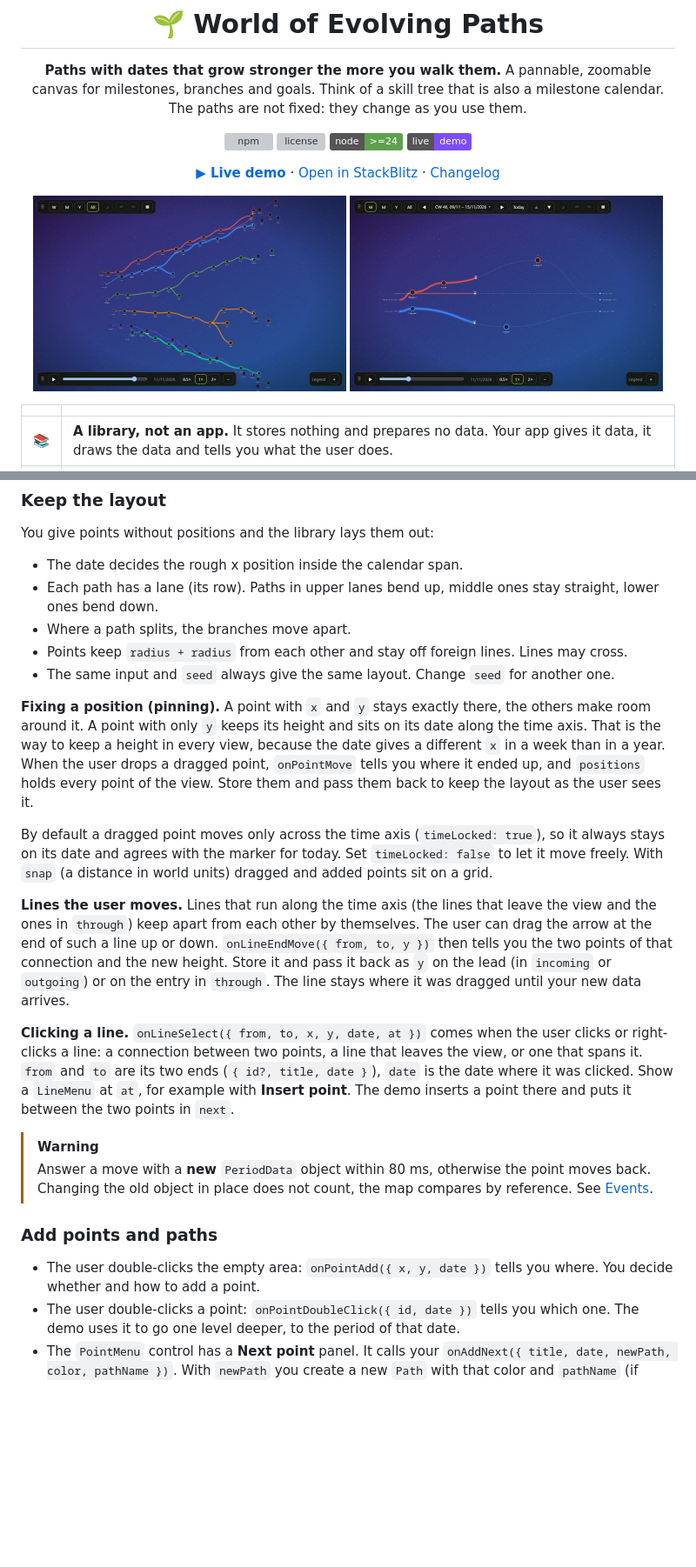
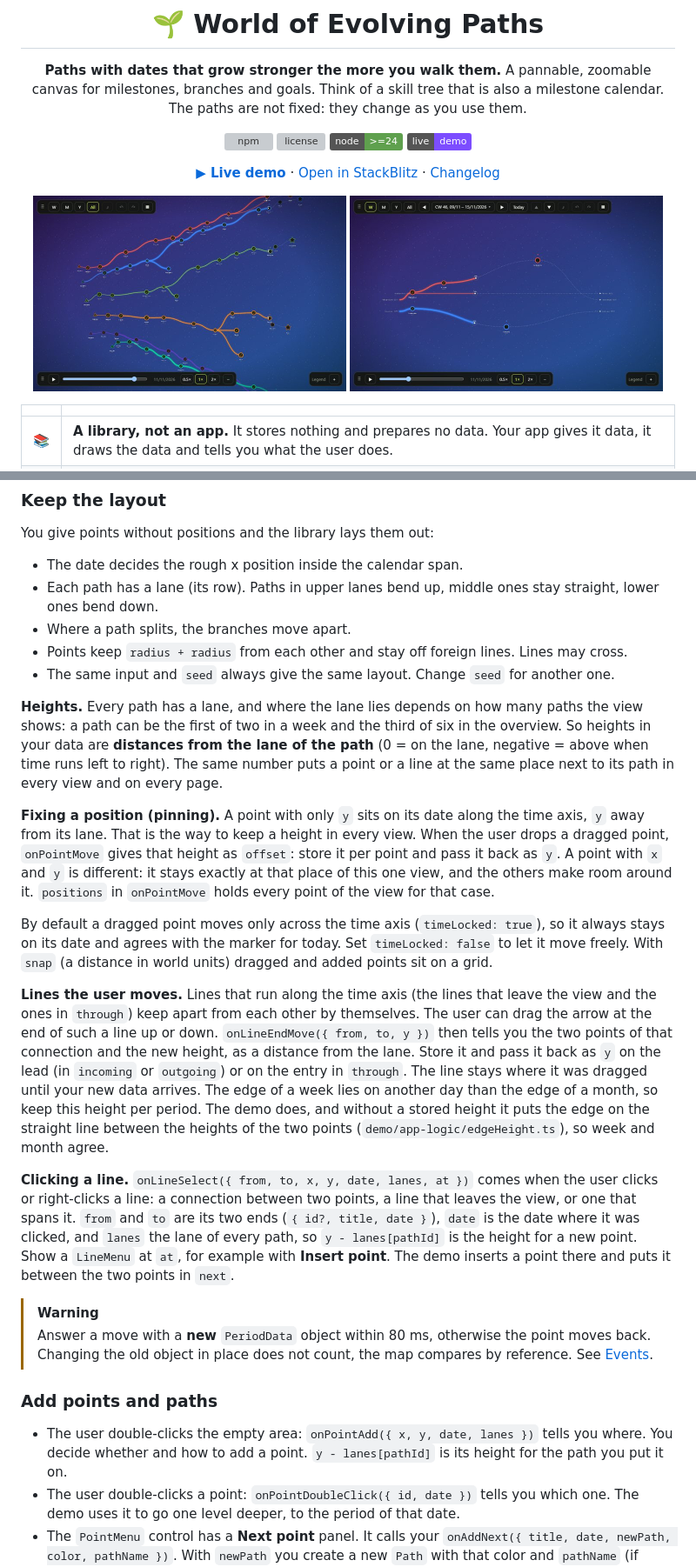
Before and after one commit to marcus-koch-fs-dev/world-of-evolving-paths, a Markdown page: README.md, 2 parts joined by grey strips. Shown at 87% size. GitHub-like rendering; pictures changed too: docs/demo-all.jpg, docs/demo-week.jpg; badges without logos; blank space fills up the shorter version; grey boxes are pictures that could not be loaded.

```diff
--- a/README.md
+++ b/README.md
@@ -278,20 +279,22 @@ You give points without positions and the library lays them out:
 - Points keep `radius + radius` from each other and stay off foreign lines. Lines may cross.
 - The same input and `seed` always give the same layout. Change `seed` for another one.
 
-**Fixing a position (pinning).** A point with `x` and `y` stays exactly there, the others make room around it. A point with only `y` keeps its height and sits on its date along the time axis. That is the way to keep a height in every view, because the date gives a different `x` in a week than in a year. When the user drops a dragged point, `onPointMove` tells you where it ended up, and `positions` holds every point of the view. Store them and pass them back to keep the layout as the user sees it.
+**Heights.** Every path has a lane, and where the lane lies depends on how many paths the view shows: a path can be the first of two in a week and the third of six in the overview. So heights in your data are **distances from the lane of the path** (0 = on the lane, negative = above when time runs left to right). The same number puts a point or a line at the same place next to its path in every view and on every page.
+
+**Fixing a position (pinning).** A point with only `y` sits on its date along the time axis, `y` away from its lane. That is the way to keep a height in every view. When the user drops a dragged point, `onPointMove` gives that height as `offset`: store it per point and pass it back as `y`. A point with `x` and `y` is different: it stays exactly at that place of this one view, and the others make room around it. `positions` in `onPointMove` holds every point of the view for that case.
 
 By default a dragged point moves only across the time axis (`timeLocked: true`), so it always stays on its date and agrees with the marker for today. Set `timeLocked: false` to let it move freely. With `snap` (a distance in world units) dragged and added points sit on a grid.
 
-**Lines the user moves.** Lines that run along the time axis (the lines that leave the view and the ones in `through`) keep apart from each other by themselves. The user can drag the arrow at the end of such a line up or down. `onLineEndMove({ from, to, y })` then tells you the two points of that connection and the new height. Store it and pass it back as `y` on the lead (in `incoming` or `outgoing`) or on the entry in `through`. The line stays where it was dragged until your new data arrives.
+**Lines the user moves.** Lines that run along the time axis (the lines that leave the view and the ones in `through`) keep apart from each other by themselves. The user can drag the arrow at the end of such a line up or down. `onLineEndMove({ from, to, y })` then tells you the two points of that connection and the new height, as a distance from the lane. Store it and pass it back as `y` on the lead (in `incoming` or `outgoing`) or on the entry in `through`. The line stays where it was dragged until your new data arrives. The edge of a week lies on another day than the edge of a month, so keep this height per period. The demo does, and without a stored height it puts the edge on the straight line between the heights of the two points (`demo/app-logic/edgeHeight.ts`), so week and month agree.
 
-**Clicking a line.** `onLineSelect({ from, to, x, y, date, at })` comes when the user clicks or right-clicks a line: a connection between two points, a line that leaves the view, or one that spans it. `from` and `to` are its two ends (`{ id?, title, date }`), `date` is the date where it was clicked. Show a `LineMenu` at `at`, for example with **Insert point**. The demo inserts a point there and puts it between the two points in `next`.
+**Clicking a line.** `onLineSelect({ from, to, x, y, date, lanes, at })` comes when the user clicks or right-clicks a line: a connection between two points, a line that leaves the view, or one that spans it. `from` and `to` are its two ends (`{ id?, title, date }`), `date` is the date where it was clicked, and `lanes` the lane of every path, so `y - lanes[pathId]` is the height for a new point. Show a `LineMenu` at `at`, for example with **Insert point**. The demo inserts a point there and puts it between the two points in `next`.
 
 > [!WARNING]
 > Answer a move with a **new** `PeriodData` object within 80 ms, otherwise the point moves back. Changing the old object in place does not count, the map compares by reference. See [Events](#events).
 
 ### Add points and paths
 
-- The user double-clicks the empty area: `onPointAdd({ x, y, date })` tells you where. You decide whether and how to add a point.
+- The user double-clicks the empty area: `onPointAdd({ x, y, date, lanes })` tells you where. You decide whether and how to add a point. `y - lanes[pathId]` is its height for the path you put it on.
 - The user double-clicks a point: `onPointDoubleClick({ id, date })` tells you which one. The demo uses it to go one level deeper, to the period of that date.
 - The `PointMenu` control has a **Next point** panel. It calls your `onAddNext({ title, date, newPath, color, pathName })`. With `newPath` you create a new `Path` with that color and `pathName` (if empty, use the title) and put the point on it. Without it, the point joins the path of the selected point.
 - A new path is just another entry in `paths`. Give it an `id`, a `name`, a `color` and its points.
```
Also changed, not shown: other parts of README.md (+22 -14 lines), CHANGELOG.md (+4 -2 lines).
